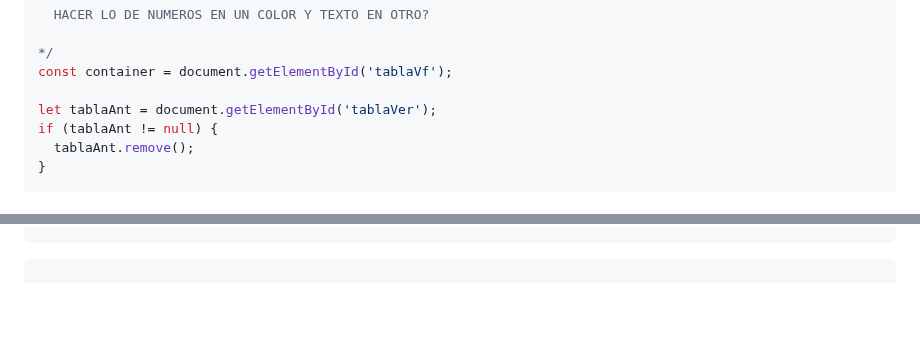
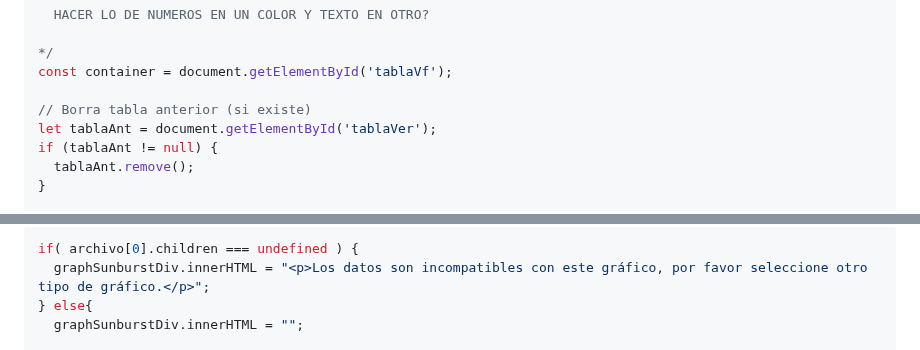
Before and after one commit to DavidPriSan/CorpusLing, a Markdown page: corpus_ling/src/index.md, 2 parts joined by grey strips. Drawn GitHub-style; blank space fills up the shorter version.

````diff
--- a/corpus_ling/src/index.md
+++ b/corpus_ling/src/index.md
@@ -219,6 +219,7 @@ const keys = Object.keys(archivo[0]);
 */
 const container = document.getElementById('tablaVf');
 
+// Borra tabla anterior (si existe)
 let tablaAnt = document.getElementById('tablaVer');
 if (tablaAnt != null) {
   tablaAnt.remove();
@@ -514,2 +547,6 @@ tt_g.append('path')
 ```js
+if( archivo[0].children === undefined ) {
+  graphSunburstDiv.innerHTML = "<p>Los datos son incompatibles con este gráfico, por favor seleccione otro tipo de gráfico.</p>";
+} else{
+  graphSunburstDiv.innerHTML = "";
 
````
Also changed, not shown: other parts of corpus_ling/src/index.md (+164 -7 lines).
